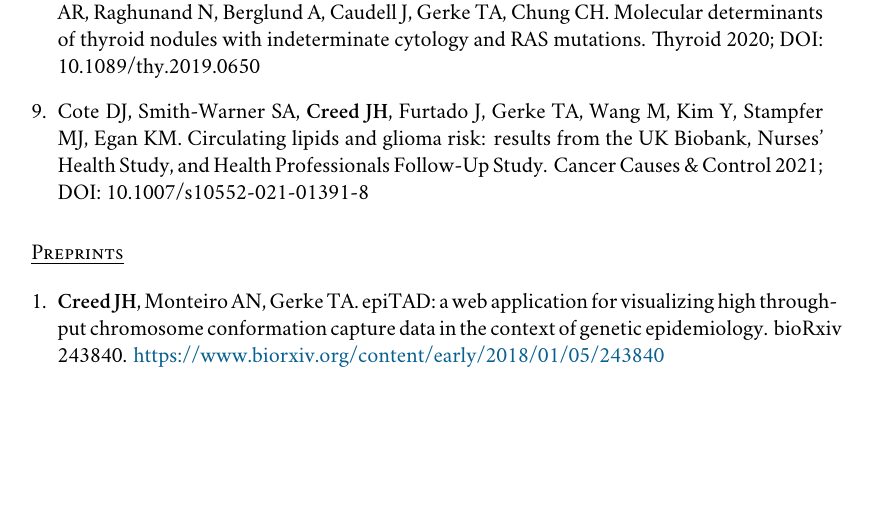
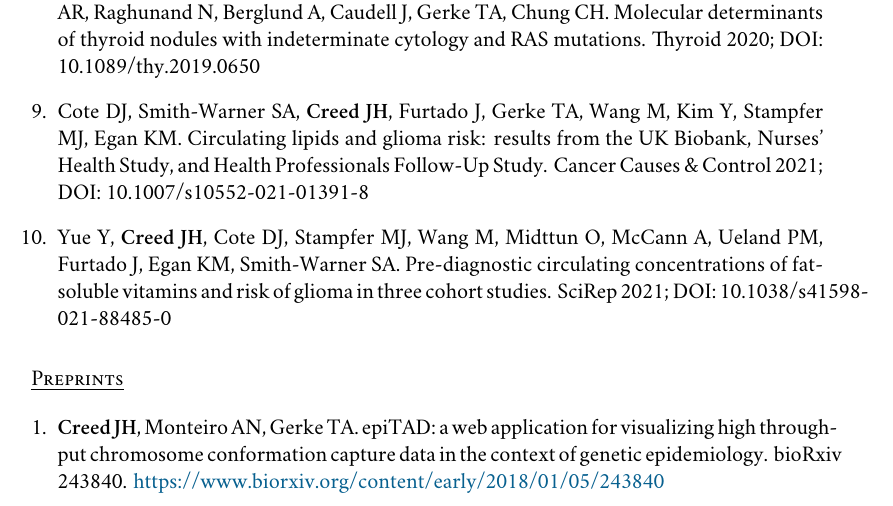
Before and after one commit to jhcreed/CV, a LaTeX CV (CV.tex): part of page 2 of 6, cut so that both start at the same text, the shorter picture padded with empty space. Compiled offline with XeLaTeX; a missing font is replaced by an installed copy or a similar font.

Commit message:
Yue et al 2021

```diff
--- a/CV.tex
+++ b/CV.tex
@@ -171,6 +171,8 @@ Jan 13. PubMed PMID: 29332185; PubMed Central PMCID: PMC5924459.
 
 \item{} Cote DJ, Smith-Warner SA, {\bf Creed JH}, Furtado J, Gerke TA, Wang M, Kim Y, Stampfer MJ, Egan KM. Circulating lipids and glioma risk: results from the UK Biobank, Nurses’ Health Study, and Health Professionals Follow-Up Study. Cancer Causes \& Control 2021; DOI: 10.1007/s10552-021-01391-8
 
+\item{} Yue Y, {\bf Creed JH}, Cote DJ, Stampfer MJ, Wang M, Midttun O, McCann A, Ueland PM, Furtado J, Egan KM, Smith-Warner SA. Pre-diagnostic circulating concentrations of fat-soluble vitamins and risk of glioma in three cohort studies. SciRep 2021; DOI: 10.1038/s41598-021-88485-0
+
 \end{enumerate}
 
 \section*{Preprints}
```
Also changed, not shown: CV.pdf.
